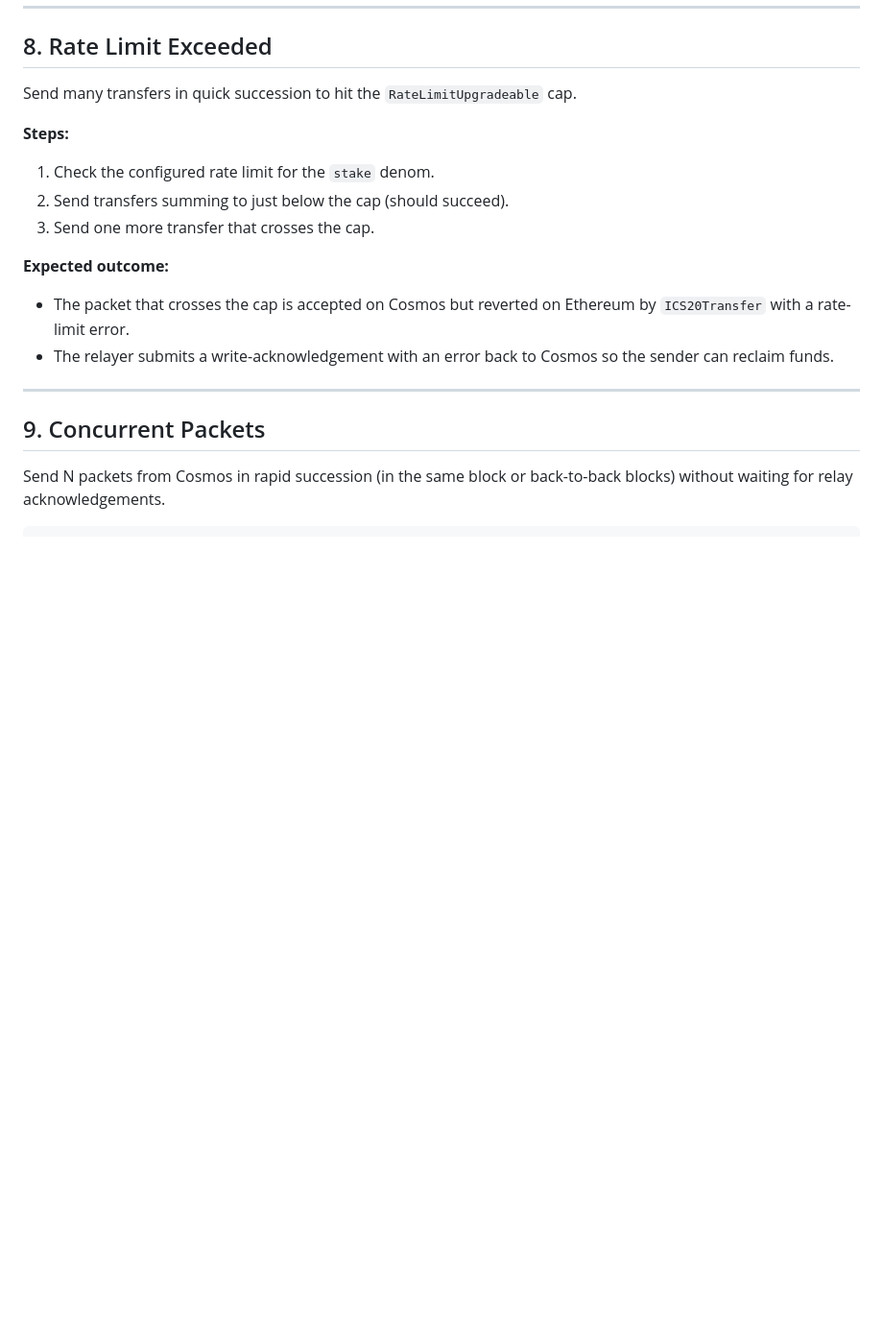
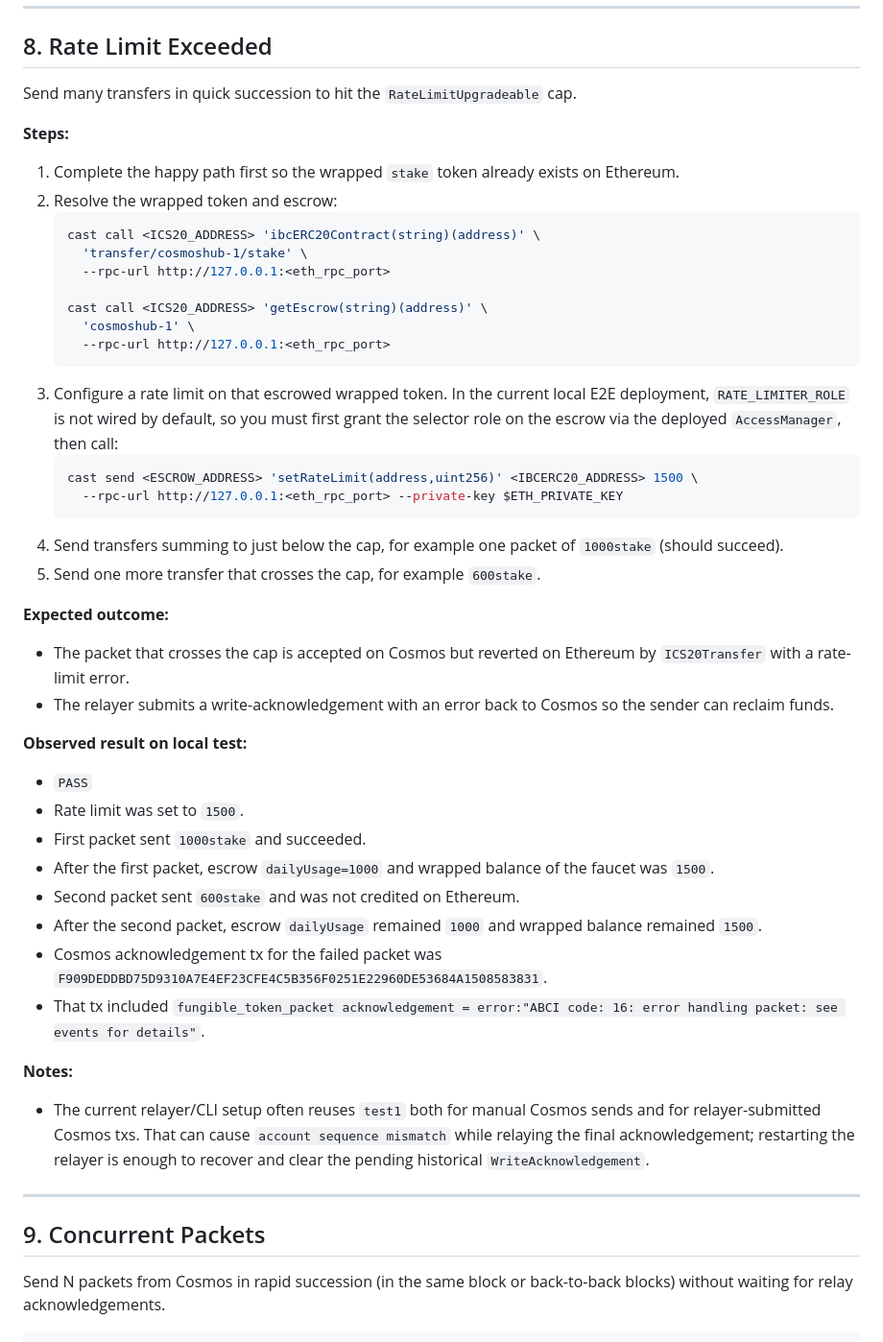
Before and after one commit to trustless-protocol/spectre, a Markdown page: docs/TEST_SCENARIOS.md, the part around the change. Shown at 96% size. Rendered like a GitHub page; blank space fills up the shorter version.

````diff
--- a/docs/TEST_SCENARIOS.md
+++ b/docs/TEST_SCENARIOS.md
@@ -507,13 +507,42 @@ Send a token transfer from Ethereum to Cosmos (the reverse of the happy path).
 Send many transfers in quick succession to hit the `RateLimitUpgradeable` cap.
 
 **Steps:**
-1. Check the configured rate limit for the `stake` denom.
-2. Send transfers summing to just below the cap (should succeed).
-3. Send one more transfer that crosses the cap.
+1. Complete the happy path first so the wrapped `stake` token already exists on Ethereum.
+2. Resolve the wrapped token and escrow:
+   ```bash
+   cast call <ICS20_ADDRESS> 'ibcERC20Contract(string)(address)' \
+     'transfer/cosmoshub-1/stake' \
+     --rpc-url http://127.0.0.1:<eth_rpc_port>
+
+   cast call <ICS20_ADDRESS> 'getEscrow(string)(address)' \
+     'cosmoshub-1' \
+     --rpc-url http://127.0.0.1:<eth_rpc_port>
+   ```
+3. Configure a rate limit on that escrowed wrapped token.
+   In the current local E2E deployment, `RATE_LIMITER_ROLE` is not wired by default, so you must first grant the selector role on the escrow via the deployed `AccessManager`, then call:
+   ```bash
+   cast send <ESCROW_ADDRESS> 'setRateLimit(address,uint256)' <IBCERC20_ADDRESS> 1500 \
+     --rpc-url http://127.0.0.1:<eth_rpc_port> --private-key $ETH_PRIVATE_KEY
+   ```
+4. Send transfers summing to just below the cap, for example one packet of `1000stake` (should succeed).
+5. Send one more transfer that crosses the cap, for example `600stake`.
 
 **Expected outcome:**
 - The packet that crosses the cap is accepted on Cosmos but reverted on Ethereum by `ICS20Transfer` with a rate-limit error.
 - The relayer submits a write-acknowledgement with an error back to Cosmos so the sender can reclaim funds.
+
+**Observed result on local test:**
+- `PASS`
+- Rate limit was set to `1500`.
+- First packet sent `1000stake` and succeeded.
+- After the first packet, escrow `dailyUsage=1000` and wrapped balance of the faucet was `1500`.
+- Second packet sent `600stake` and was not credited on Ethereum.
+- After the second packet, escrow `dailyUsage` remained `1000` and wrapped balance remained `1500`.
+- Cosmos acknowledgement tx for the failed packet was `F909DEDDBD75D9310A7E4EF23CFE4C5B356F0251E22960DE53684A1508583831`.
+- That tx included `fungible_token_packet acknowledgement = error:"ABCI code: 16: error handling packet: see events for details"`.
+
+**Notes:**
+- The current relayer/CLI setup often reuses `test1` both for manual Cosmos sends and for relayer-submitted Cosmos txs. That can cause `account sequence mismatch` while relaying the final acknowledgement; restarting the relayer is enough to recover and clear the pending historical `WriteAcknowledgement`.
 
 ---
 
````
Also changed, not shown: docs/note.md (+18 -0 lines).
